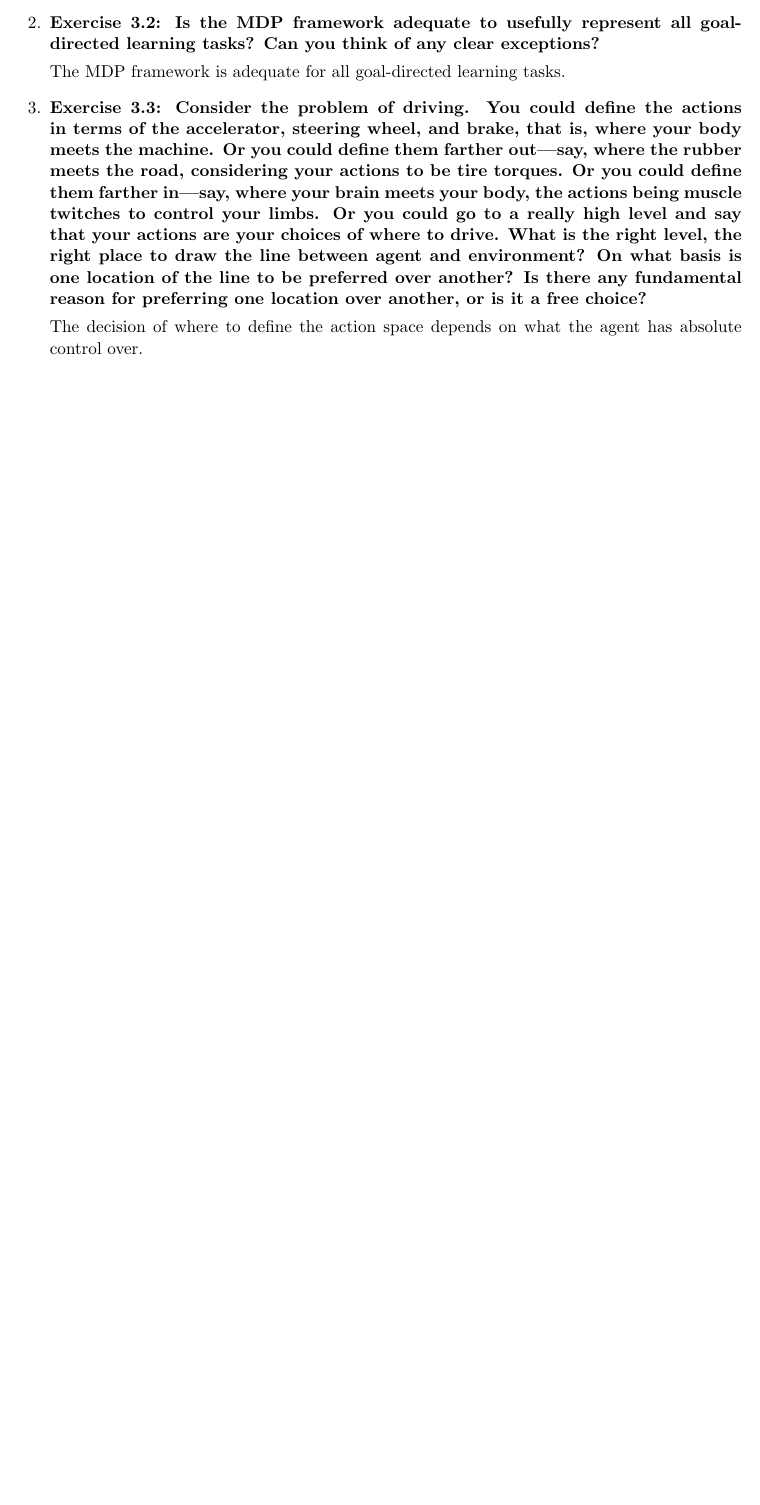
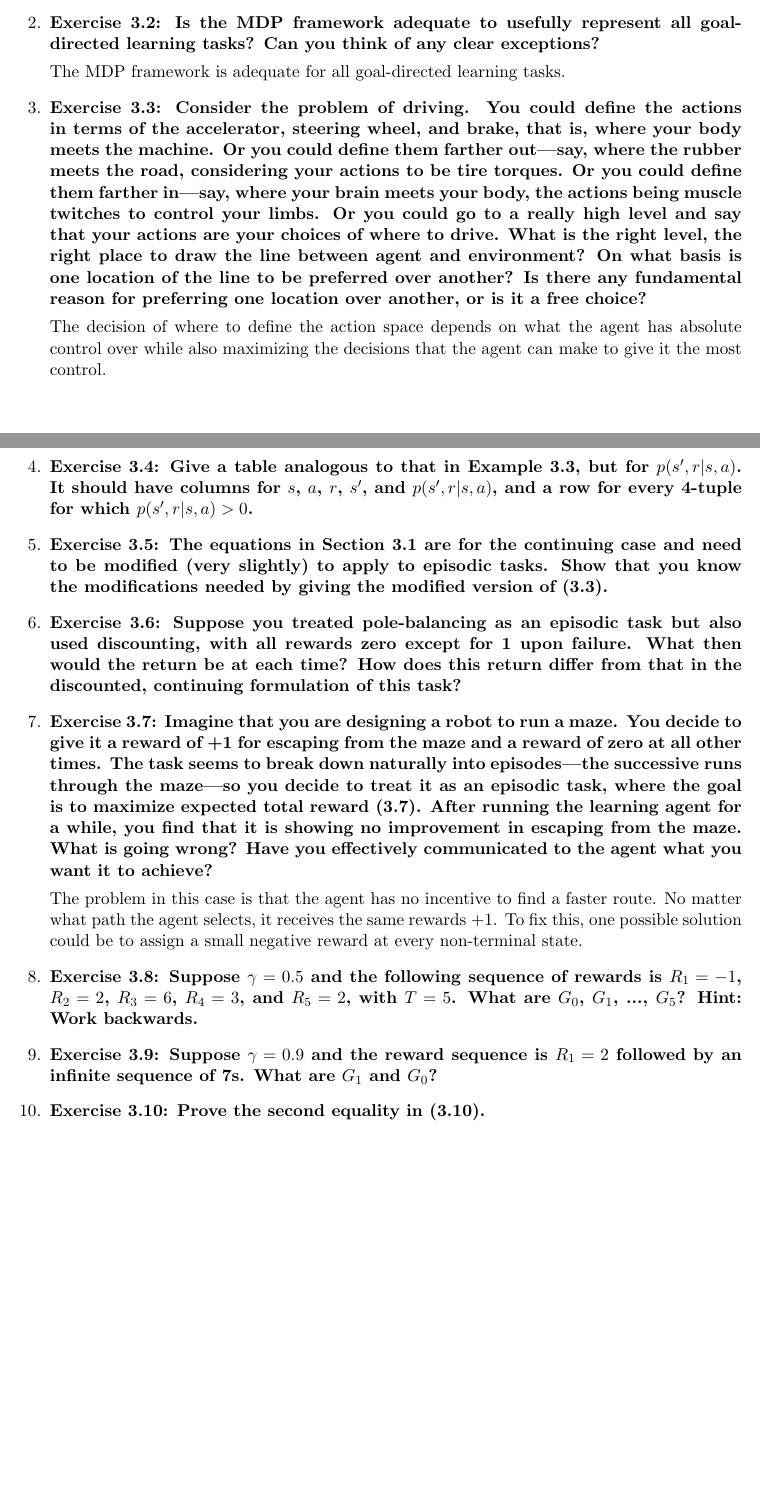
Before and after one commit to kylerkrenzke/Reinforcement-Learning-Exercises, a LaTeX document (ch3/exer_ch3.tex): part of the page before the commit and two parts of pages 1 and 2 of 2 after it, the two joined at a grey line, cut so that both start at the same text, the shorter picture padded with empty space. Compiled offline with pdfLaTeX.

```diff
--- a/ch3/exer_ch3.tex
+++ b/ch3/exer_ch3.tex
@@ -37,7 +37,32 @@
 		your choices of where to drive. What is the right level, the right place to draw the line between agent and environment? On what basis is one location of the line to be
 		preferred over another? Is there any fundamental reason for preferring one location over another, or is it a free choice?}
 
-		The decision of where to define the action space depends on what the agent has absolute control over.
+		The decision of where to define the action space depends on what the agent has absolute control over while also maximizing the decisions that the agent can make to give it
+		the most control.
+
+		\item \textbf{Exercise 3.4: Give a table analogous to that in Example 3.3, but for $p(s',r|s,a)$. It should have columns for $s$, $a$, $r$, $s'$, and $p(s',r|s,a)$, and a
+		row for every 4-tuple for which $p(s',r|s,a) > 0$.}
+
+		\item \textbf{Exercise 3.5: The equations in Section 3.1 are for the continuing case and need to be modified (very slightly) to apply to episodic tasks. Show that you know
+		the modifications needed by giving the modified version of (3.3).}
+
+		\item \textbf{Exercise 3.6: Suppose you treated pole-balancing as an episodic task but also used discounting, with all rewards zero except for 1 upon failure. What then
+		would the return be at each time? How does this return differ from that in the discounted, continuing formulation of this task?}
+
+		\item \textbf{Exercise 3.7: Imagine that you are designing a robot to run a maze. You decide to give it a reward of +1 for escaping from the maze and a reward of zero at
+		all other times. The task seems to break down naturally into episodes—the successive runs through the maze—so you decide to treat it as an episodic task, where the goal is
+		to maximize expected total reward (3.7). After running the learning agent for a while, you find that it is showing no improvement in escaping from the maze. What is going
+		wrong? Have you effectively communicated to the agent what you want it to achieve?}
+
+		The problem in this case is that the agent has no incentive to find a faster route. No matter what path the agent selects, it receives the same rewards +1. To fix this, one
+		possible solution could be to assign a small negative reward at every non-terminal state.
+
+		\item \textbf{Exercise 3.8: Suppose $\gamma=0.5$ and the following sequence of rewards is $R_1=-1$, $R_2=2$, $R_3=6$, $R_4=3$, and $R_5=2$, with $T=5$. What are $G_0$,
+		$G_1$, ..., $G_5$? Hint: Work backwards.}
+
+		\item \textbf{Exercise 3.9: Suppose $\gamma=0.9$ and the reward sequence is $R_1=2$ followed by an infinite sequence of 7s. What are $G_1$ and $G_0$?}
+
+		\item \textbf{Exercise 3.10: Prove the second equality in (3.10).}
 
 	\end{enumerate}
 
```
Also changed, not shown: ch2/exer_ch2.tex (+9 -3 lines), ch2/exer_ch2.pdf.
